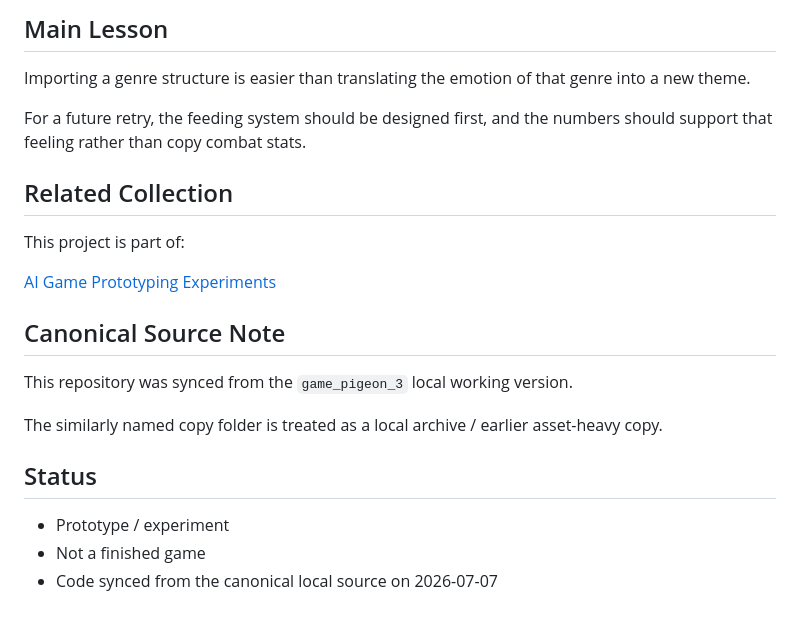
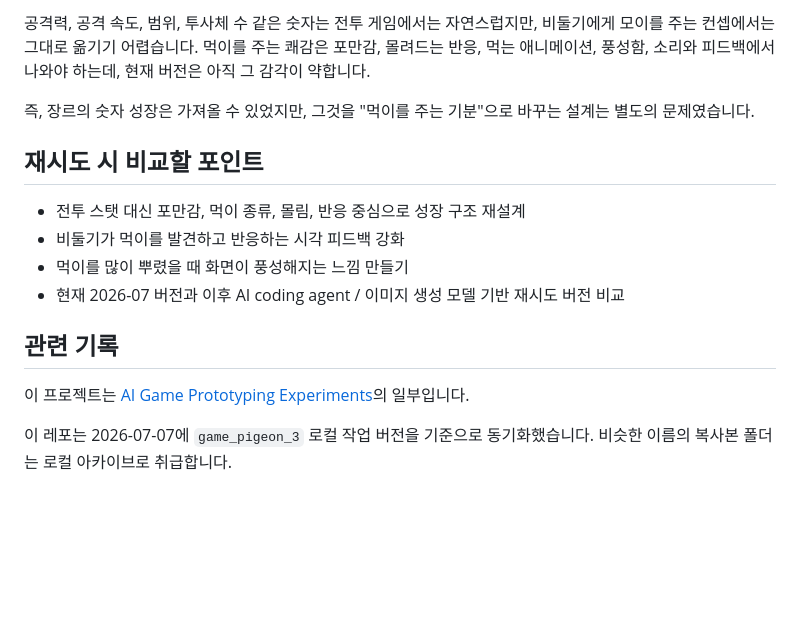
Before and after one commit to rep87/pigeon, a Markdown page: README.md, the part around the change printed below. Rendered like a GitHub page; blank space fills up the shorter version.

```diff
--- a/README.md
+++ b/README.md
@@ -35,24 +36,17 @@ Damage, attack speed, range, projectile count, and growth numbers make sense in
 
-## Main Lesson
+공격력, 공격 속도, 범위, 투사체 수 같은 숫자는 전투 게임에서는 자연스럽지만, 비둘기에게 모이를 주는 컨셉에서는 그대로 옮기기 어렵습니다. 먹이를 주는 쾌감은 포만감, 몰려드는 반응, 먹는 애니메이션, 풍성함, 소리와 피드백에서 나와야 하는데, 현재 버전은 아직 그 감각이 약합니다.
 
-Importing a genre structure is easier than translating the emotion of that genre into a new theme.
+즉, 장르의 숫자 성장은 가져올 수 있었지만, 그것을 "먹이를 주는 기분"으로 바꾸는 설계는 별도의 문제였습니다.
 
-For a future retry, the feeding system should be designed first, and the numbers should support that feeling rather than copy combat stats.
+## 재시도 시 비교할 포인트
 
-## Related Collection
+- 전투 스탯 대신 포만감, 먹이 종류, 몰림, 반응 중심으로 성장 구조 재설계
+- 비둘기가 먹이를 발견하고 반응하는 시각 피드백 강화
+- 먹이를 많이 뿌렸을 때 화면이 풍성해지는 느낌 만들기
+- 현재 2026-07 버전과 이후 AI coding agent / 이미지 생성 모델 기반 재시도 버전 비교
 
-This project is part of:
+## 관련 기록
 
-[AI Game Prototyping Experiments](https://github.com/rep87/ai-game-prototyping-experiments)
+이 프로젝트는 [AI Game Prototyping Experiments](https://github.com/rep87/ai-game-prototyping-experiments)의 일부입니다.
 
-## Canonical Source Note
-
-This repository was synced from the `game_pigeon_3` local working version.
-
-The similarly named copy folder is treated as a local archive / earlier asset-heavy copy.
-
-## Status
-
-- Prototype / experiment
-- Not a finished game
-- Code synced from the canonical local source on 2026-07-07
+이 레포는 2026-07-07에 `game_pigeon_3` 로컬 작업 버전을 기준으로 동기화했습니다. 비슷한 이름의 복사본 폴더는 로컬 아카이브로 취급합니다.
```
Also changed, not shown: other parts of README.md (+21 -20 lines), screenshots/pigeon-http-play.png (added), screenshots/pigeon-http-start.png (added).
